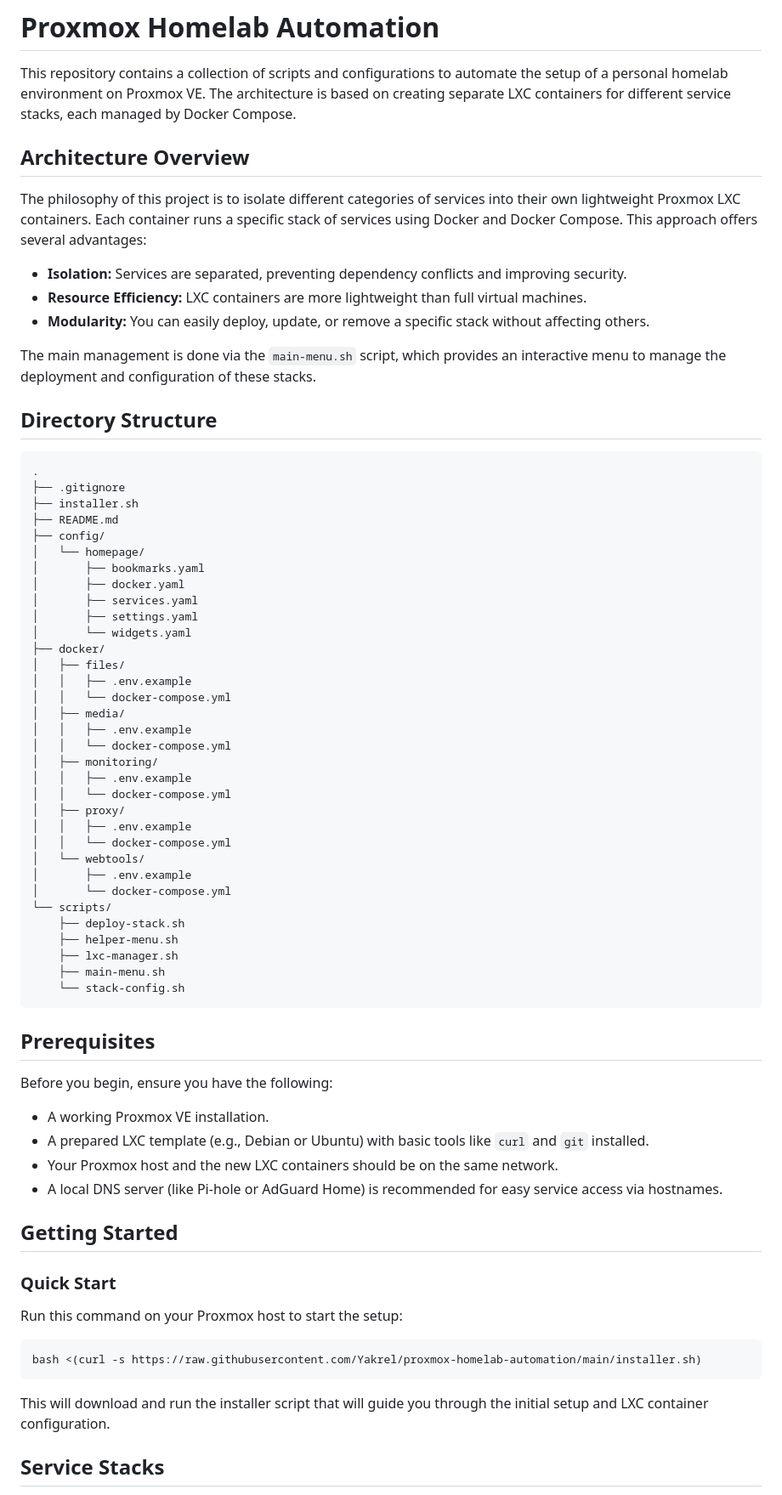
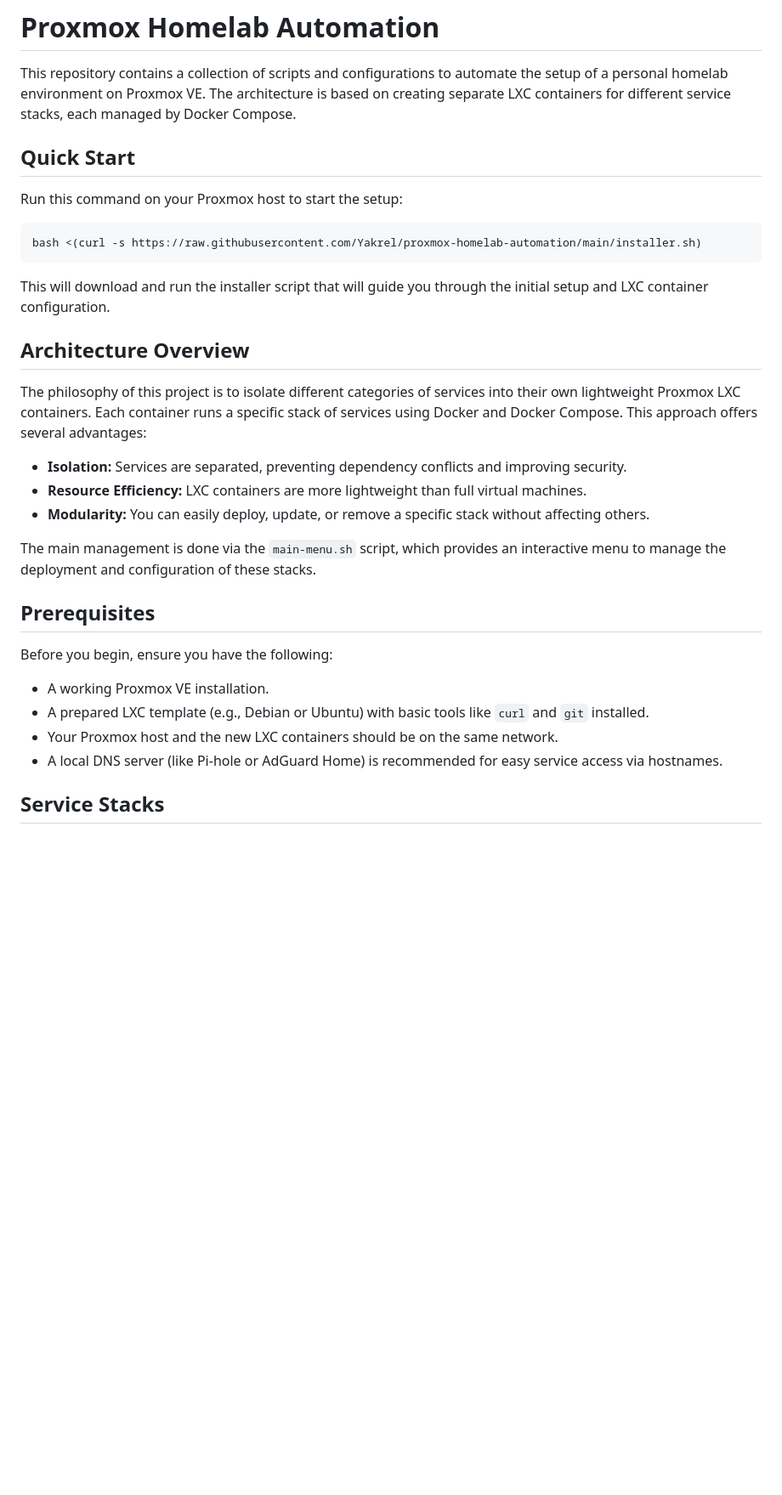
Before and after one commit to Yakrel/proxmox-homelab-automation, a Markdown page: README.md, the part around the change printed below. Shown: that part at 85% size. Rendered like a GitHub page; blank space fills up the shorter version.

````diff
--- a/README.md
+++ b/README.md
@@ -1,6 +1,16 @@
 # Proxmox Homelab Automation
 
 This repository contains a collection of scripts and configurations to automate the setup of a personal homelab environment on Proxmox VE. The architecture is based on creating separate LXC containers for different service stacks, each managed by Docker Compose.
+
+## Quick Start
+
+Run this command on your Proxmox host to start the setup:
+
+```bash
+bash <(curl -s https://raw.githubusercontent.com/Yakrel/proxmox-homelab-automation/main/installer.sh)
+```
+
+This will download and run the installer script that will guide you through the initial setup and LXC container configuration.
 
 ## Architecture Overview
 
@@ -12,44 +22,6 @@ The philosophy of this project is to isolate different categories of services in
 
 The main management is done via the `main-menu.sh` script, which provides an interactive menu to manage the deployment and configuration of these stacks.
 
-## Directory Structure
-
-```
-.
-├── .gitignore
-├── installer.sh
-├── README.md
-├── config/
-│   └── homepage/
-│       ├── bookmarks.yaml
-│       ├── docker.yaml
-│       ├── services.yaml
-│       ├── settings.yaml
-│       └── widgets.yaml
-├── docker/
-│   ├── files/
-│   │   ├── .env.example
-│   │   └── docker-compose.yml
-│   ├── media/
-│   │   ├── .env.example
-│   │   └── docker-compose.yml
-│   ├── monitoring/
-│   │   ├── .env.example
-│   │   └── docker-compose.yml
-│   ├── proxy/
-│   │   ├── .env.example
-│   │   └── docker-compose.yml
-│   └── webtools/
-│       ├── .env.example
-│       └── docker-compose.yml
-└── scripts/
-    ├── deploy-stack.sh
-    ├── helper-menu.sh
-    ├── lxc-manager.sh
-    ├── main-menu.sh
-    └── stack-config.sh
-```
-
 ## Prerequisites
 
 Before you begin, ensure you have the following:
@@ -58,18 +30,6 @@ Before you begin, ensure you have the following:
 - A prepared LXC template (e.g., Debian or Ubuntu) with basic tools like `curl` and `git` installed.
 - Your Proxmox host and the new LXC containers should be on the same network.
 - A local DNS server (like Pi-hole or AdGuard Home) is recommended for easy service access via hostnames.
-
-## Getting Started
-
-### Quick Start
-
-Run this command on your Proxmox host to start the setup:
-
-```bash
-bash <(curl -s https://raw.githubusercontent.com/Yakrel/proxmox-homelab-automation/main/installer.sh)
-```
-
-This will download and run the installer script that will guide you through the initial setup and LXC container configuration.
 
 ## Service Stacks
 
````
Also changed, not shown: other parts of README.md (+50 -30 lines).
